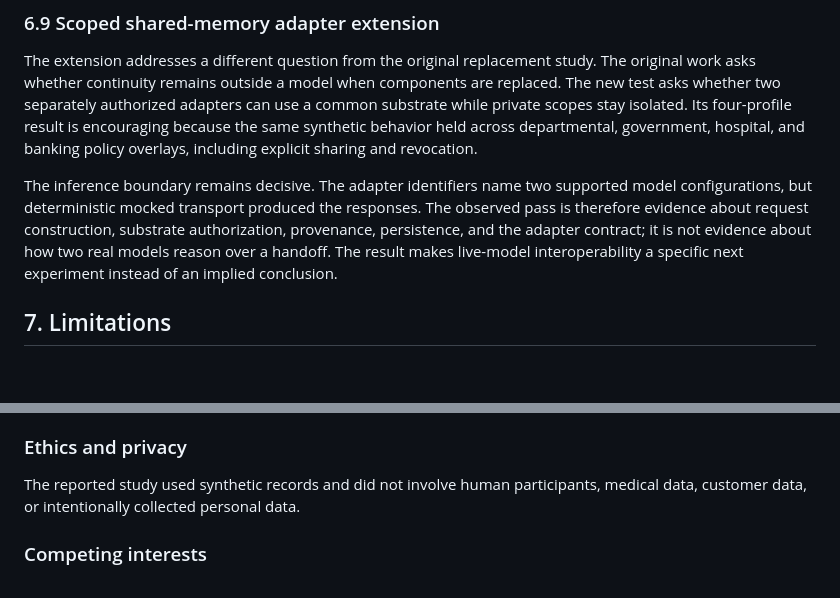
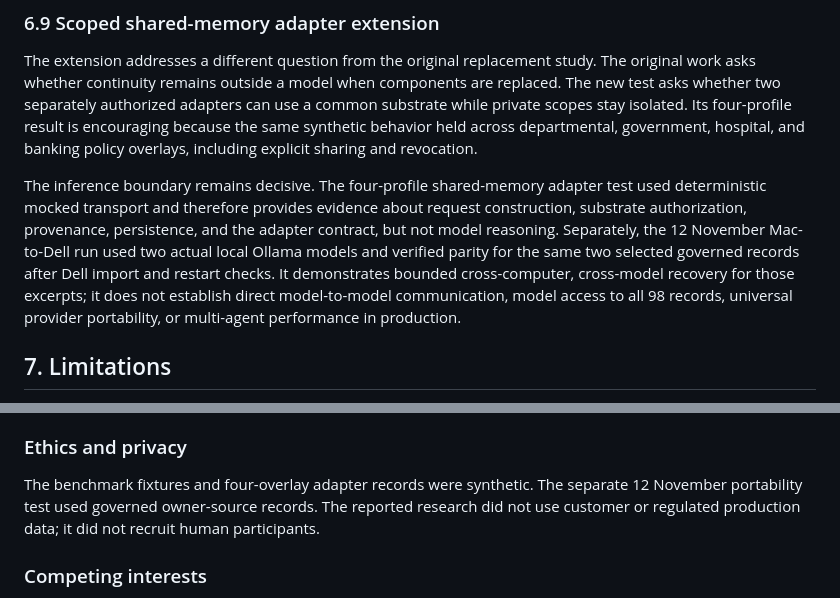
Before and after one commit to brandenlaskowski7-bot/cortex-adi-research, a Markdown page: papers/paper-6/MANUSCRIPT.md, 2 parts joined by grey strips. GitHub-like rendering; blank space fills up the shorter version.

```diff
--- a/papers/paper-6/MANUSCRIPT.md
+++ b/papers/paper-6/MANUSCRIPT.md
@@ -430,7 +430,7 @@ The benchmark is not a certification mark and should not be reduced to a single
 
 The extension addresses a different question from the original replacement study. The original work asks whether continuity remains outside a model when components are replaced. The new test asks whether two separately authorized adapters can use a common substrate while private scopes stay isolated. Its four-profile result is encouraging because the same synthetic behavior held across departmental, government, hospital, and banking policy overlays, including explicit sharing and revocation.
 
-The inference boundary remains decisive. The adapter identifiers name two supported model configurations, but deterministic mocked transport produced the responses. The observed pass is therefore evidence about request construction, substrate authorization, provenance, persistence, and the adapter contract; it is not evidence about how two real models reason over a handoff. The result makes live-model interoperability a specific next experiment instead of an implied conclusion.
+The inference boundary remains decisive. The four-profile shared-memory adapter test used deterministic mocked transport and therefore provides evidence about request construction, substrate authorization, provenance, persistence, and the adapter contract, but not model reasoning. Separately, the 12 November Mac-to-Dell run used two actual local Ollama models and verified parity for the same two selected governed records after Dell import and restart checks. It demonstrates bounded cross-computer, cross-model recovery for those excerpts; it does not establish direct model-to-model communication, model access to all 98 records, universal provider portability, or multi-agent performance in production.
 
 ## 7. Limitations
 
@@ -481,7 +481,7 @@ The public Paper 6 package contains the manuscript, public evidence summary, ben
 
 ### Ethics and privacy
 
-The reported study used synthetic records and did not involve human participants, medical data, customer data, or intentionally collected personal data.
+The benchmark fixtures and four-overlay adapter records were synthetic. The separate 12 November portability test used governed owner-source records. The reported research did not use customer or regulated production data; it did not recruit human participants.
 
 ### Competing interests
 
```
Also changed, not shown: other parts of papers/paper-6/MANUSCRIPT.md (+11 -10 lines).
